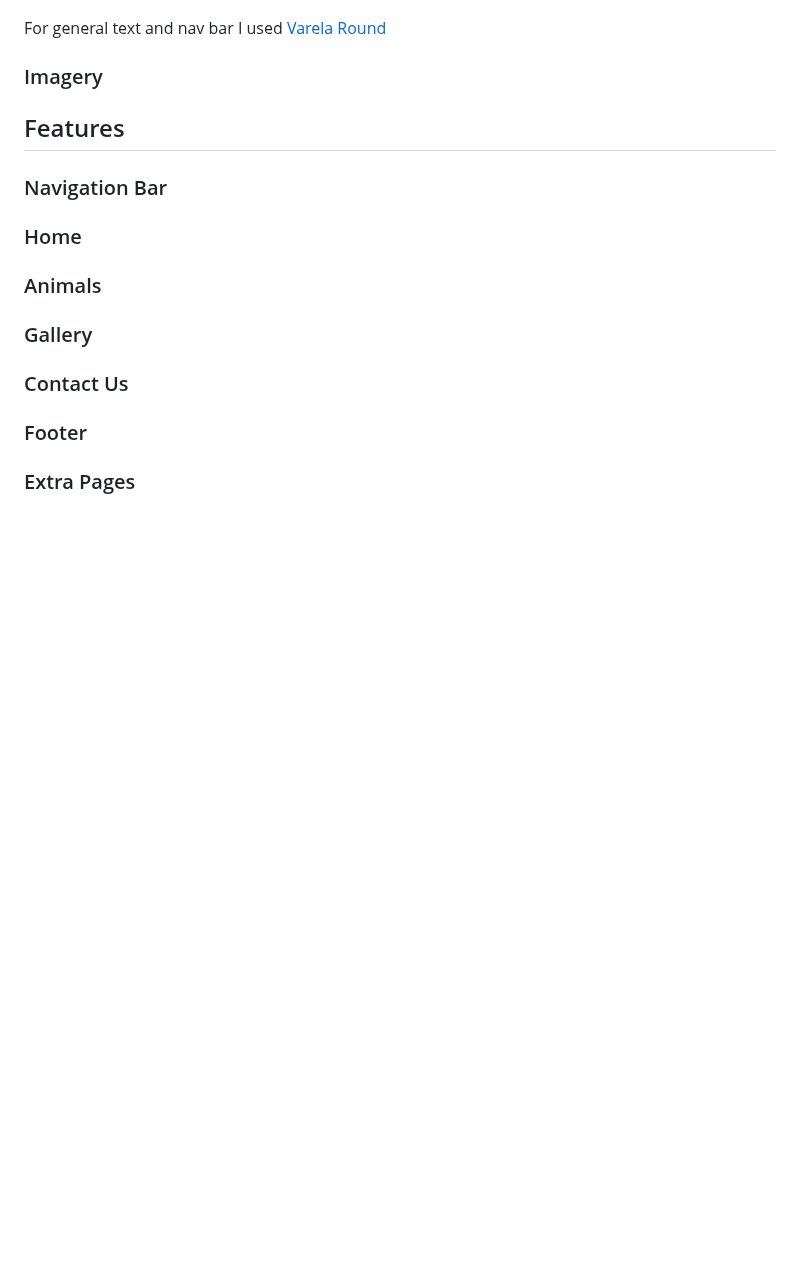
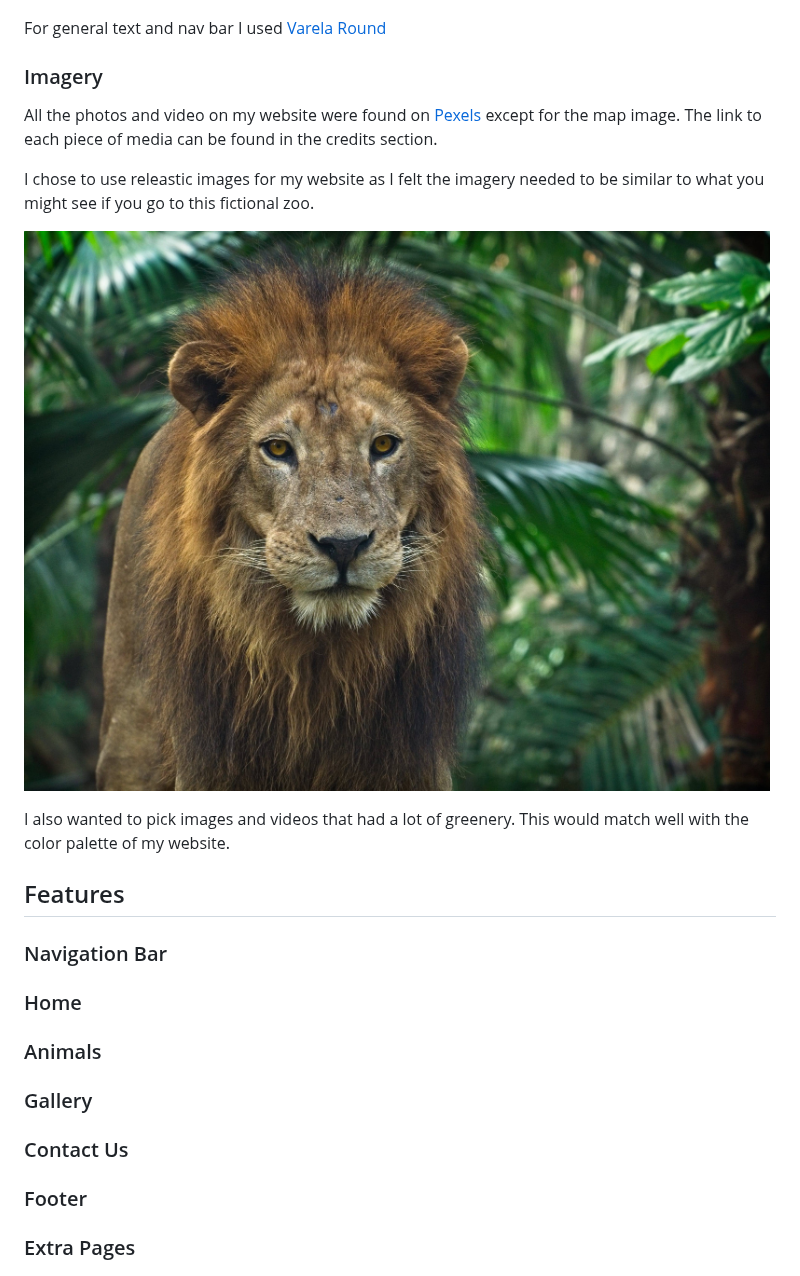
Before and after one commit to kevinoh45TuD/pp1_zoo_website, a Markdown page: README.md, the part around the change. GitHub-like rendering; blank space fills up the shorter version.

Commit message:
Docs: initial imagery section

```diff
--- a/README.md
+++ b/README.md
@@ -93,6 +93,15 @@ For headings and website title I used [Oswald](https://fonts.google.com/specimen
 For general text and nav bar I used [Varela Round](https://fonts.google.com/specimen/Varela+Round)
 
 ### Imagery
+
+All the photos and video on my website were found on [Pexels](https://www.pexels.com) except for the map image.
+The link to each piece of media can be found in the credits section.
+
+I chose to use releastic images for my website as I felt the imagery needed to be similar to what you might see if you go to this fictional zoo.
+
+![Picture of Lion](/assets/images/lion-1.jpg)
+
+I also wanted to pick images and videos that had a lot of greenery. This would match well with the color palette of my website.
 
 ## Features
 
```
